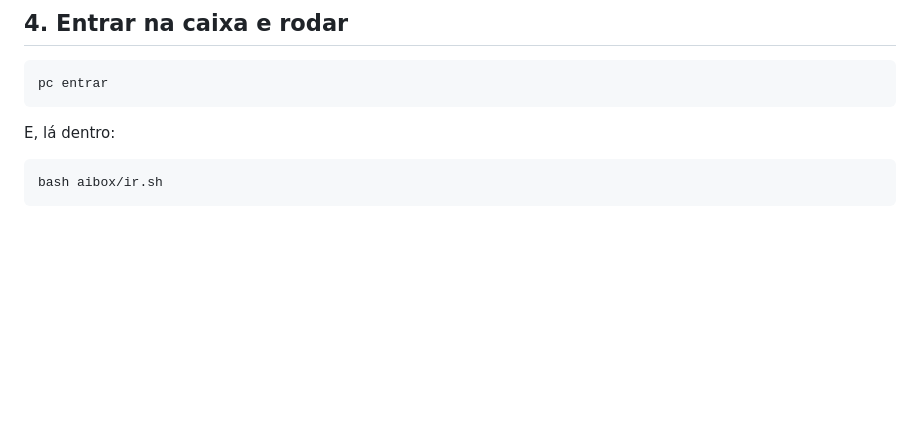
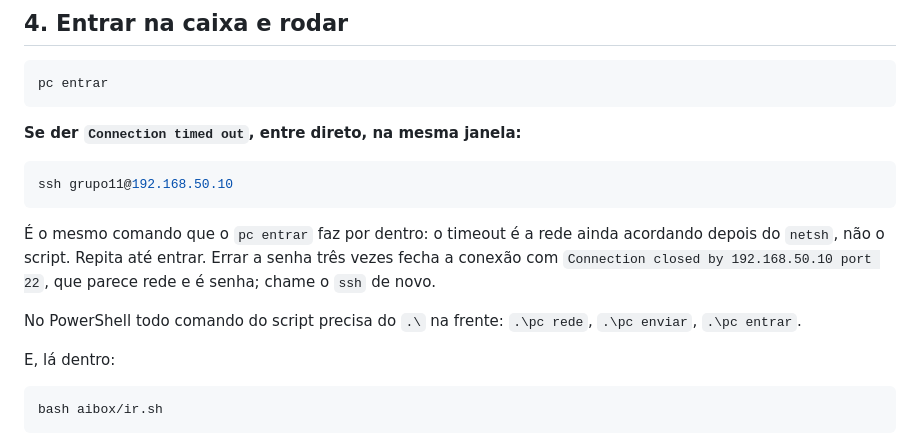
Before and after one commit to EnzoRenato16/Next, a Markdown page: PASSO-A-PASSO.md, the part around the change. GitHub-like rendering; blank space fills up the shorter version.

````diff
--- a/PASSO-A-PASSO.md
+++ b/PASSO-A-PASSO.md
@@ -48,6 +48,20 @@ responde aqui dentro e **o painel nunca enche**.
 ```cmd
 pc entrar
 ```
+
+**Se der `Connection timed out`, entre direto, na mesma janela:**
+
+```powershell
+ssh grupo11@192.168.50.10
+```
+
+É o mesmo comando que o `pc entrar` faz por dentro: o timeout é a rede ainda
+acordando depois do `netsh`, não o script. Repita até entrar. Errar a senha
+três vezes fecha a conexão com `Connection closed by 192.168.50.10 port 22`,
+que parece rede e é senha; chame o `ssh` de novo.
+
+No PowerShell todo comando do script precisa do `.\` na frente: `.\pc rede`,
+`.\pc enviar`, `.\pc entrar`.
 
 E, lá dentro:
 
````
Also changed, not shown: CLAUDE.md (+20 -0 lines).
